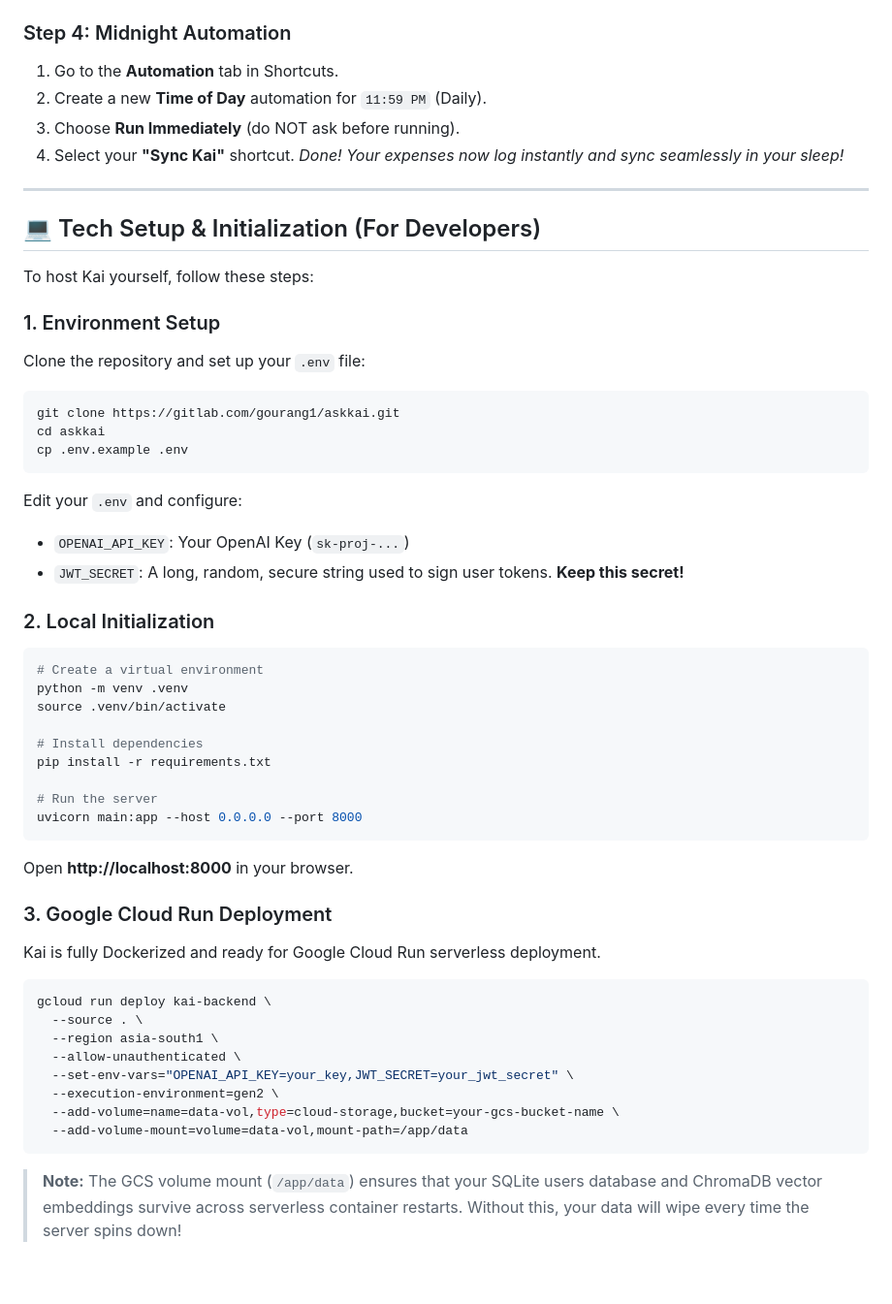
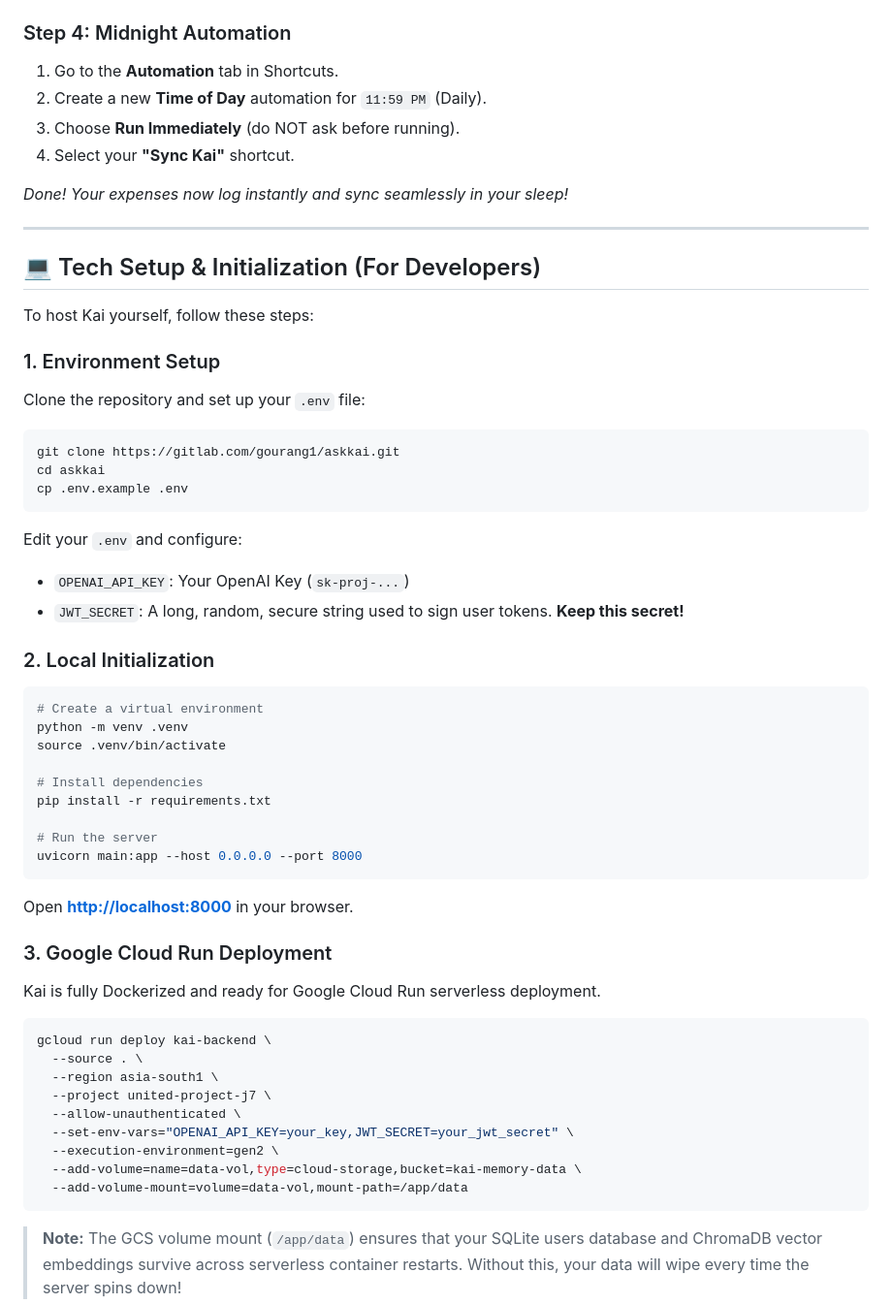
Before and after one commit to GourangNagar/askKAI, a Markdown page: README.md, the part around one of its changes. Shown at 97% size. Rendered like a GitHub page; blank space fills up the shorter version.

````diff
--- a/README.md
+++ b/README.md
@@ -67,10 +91,12 @@ This shortcut reads your expenses and sends them to your private Kai vault.
 6. After the URL action (still inside the If block), add a **Delete File** action and set it to delete the `[File]`.
 
 ### Step 4: Midnight Automation
+
 1. Go to the **Automation** tab in Shortcuts.
 2. Create a new **Time of Day** automation for `11:59 PM` (Daily).
 3. Choose **Run Immediately** (do NOT ask before running).
 4. Select your **"Sync Kai"** shortcut.
+
 *Done! Your expenses now log instantly and sync seamlessly in your sleep!*
 
 ---
@@ -80,17 +106,22 @@ This shortcut reads your expenses and sends them to your private Kai vault.
 To host Kai yourself, follow these steps:
 
 ### 1. Environment Setup
+
 Clone the repository and set up your `.env` file:
+
 ```bash
 git clone https://gitlab.com/gourang1/askkai.git
 cd askkai
 cp .env.example .env
 ```
+
 Edit your `.env` and configure:
+
 - `OPENAI_API_KEY`: Your OpenAI Key (`sk-proj-...`)
 - `JWT_SECRET`: A long, random, secure string used to sign user tokens. **Keep this secret!**
 
 ### 2. Local Initialization
+
 ```bash
 # Create a virtual environment
 python -m venv .venv
@@ -102,19 +133,23 @@ pip install -r requirements.txt
 # Run the server
 uvicorn main:app --host 0.0.0.0 --port 8000
 ```
-Open **http://localhost:8000** in your browser.
+
+Open **<http://localhost:8000>** in your browser.
 
 ### 3. Google Cloud Run Deployment
+
 Kai is fully Dockerized and ready for Google Cloud Run serverless deployment.
 
 ```bash
 gcloud run deploy kai-backend \
   --source . \
   --region asia-south1 \
+  --project united-project-j7 \
   --allow-unauthenticated \
   --set-env-vars="OPENAI_API_KEY=your_key,JWT_SECRET=your_jwt_secret" \
   --execution-environment=gen2 \
-  --add-volume=name=data-vol,type=cloud-storage,bucket=your-gcs-bucket-name \
+  --add-volume=name=data-vol,type=cloud-storage,bucket=kai-memory-data \
   --add-volume-mount=volume=data-vol,mount-path=/app/data
 ```
+
 > **Note:** The GCS volume mount (`/app/data`) ensures that your SQLite users database and ChromaDB vector embeddings survive across serverless container restarts. Without this, your data will wipe every time the server spins down!
````
Also changed, not shown: other parts of README.md (+32 -8 lines).
